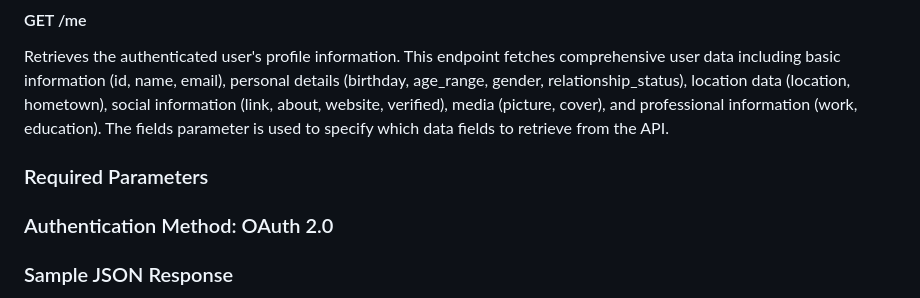
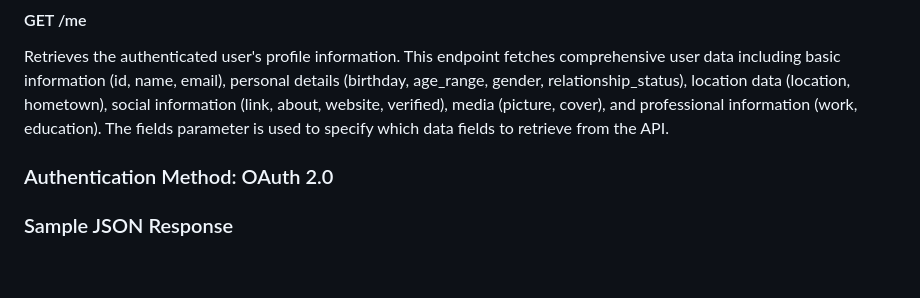
Before and after one commit to landox199-arch/facebook_graph_api, a Markdown page: README.md, the part around the change. GitHub-like rendering; blank space fills up the shorter version.

Commit message:
added some details

```diff
--- a/README.md
+++ b/README.md
@@ -15,7 +15,7 @@ https://graph.facebook.com/v24.0
 #### GET /me
 Retrieves the authenticated user's profile information. This endpoint fetches comprehensive user data including basic information (id, name, email), personal details (birthday, age_range, gender, relationship_status), location data (location, hometown), social information (link, about, website, verified), media (picture, cover), and professional information (work, education). The fields parameter is used to specify which data fields to retrieve from the API.
 
-### Required Parameters
+
 
 ### Authentication Method: OAuth 2.0
 
```
